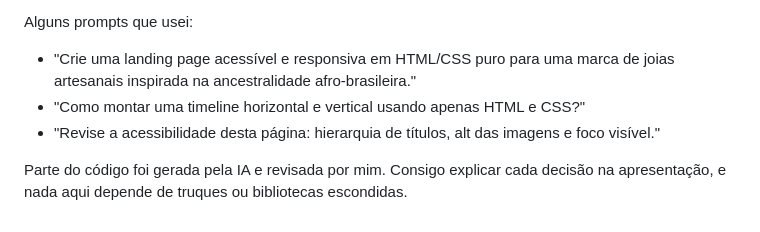
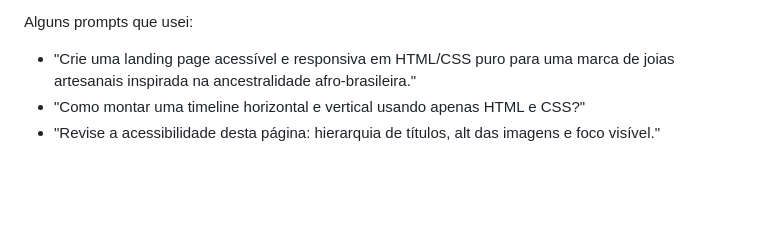
Before and after one commit to nffournier/joias-ancestrais, a Markdown page: README.md, the part around the change. Drawn GitHub-style; blank space fills up the shorter version.

Commit message:
Update README to remove AI code generation note
Removed a sentence about AI-generated code and review.

```diff
--- a/README.md
+++ b/README.md
@@ -96,5 +96,3 @@ Alguns prompts que usei:
 - "Crie uma landing page acessível e responsiva em HTML/CSS puro para uma marca de joias artesanais inspirada na ancestralidade afro-brasileira."
 - "Como montar uma timeline horizontal e vertical usando apenas HTML e CSS?"
 - "Revise a acessibilidade desta página: hierarquia de títulos, alt das imagens e foco visível."
-
-Parte do código foi gerada pela IA e revisada por mim. Consigo explicar cada decisão na apresentação, e nada aqui depende de truques ou bibliotecas escondidas.
```
